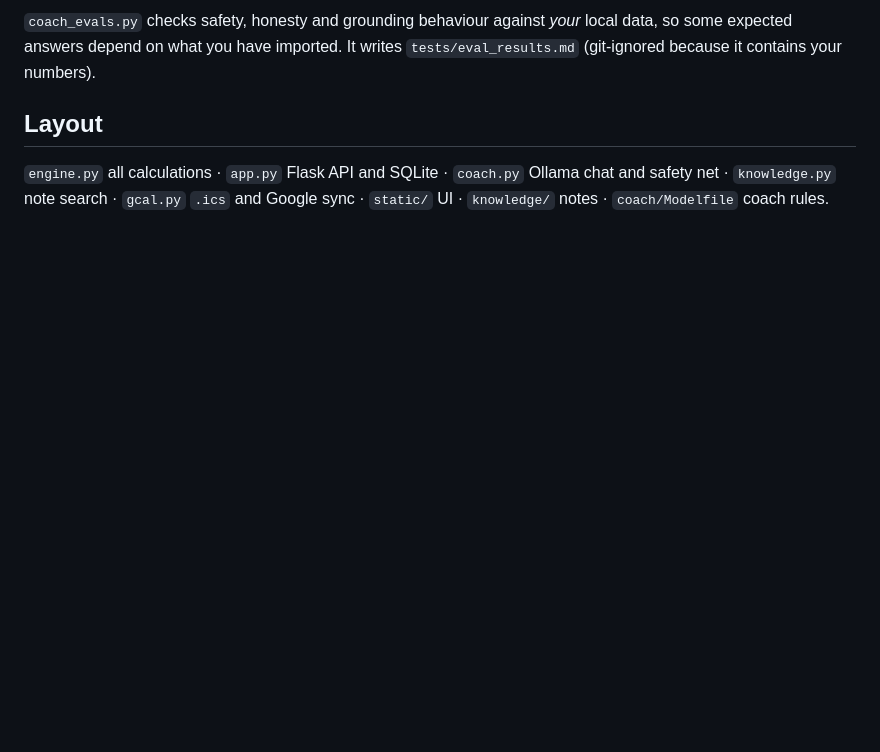
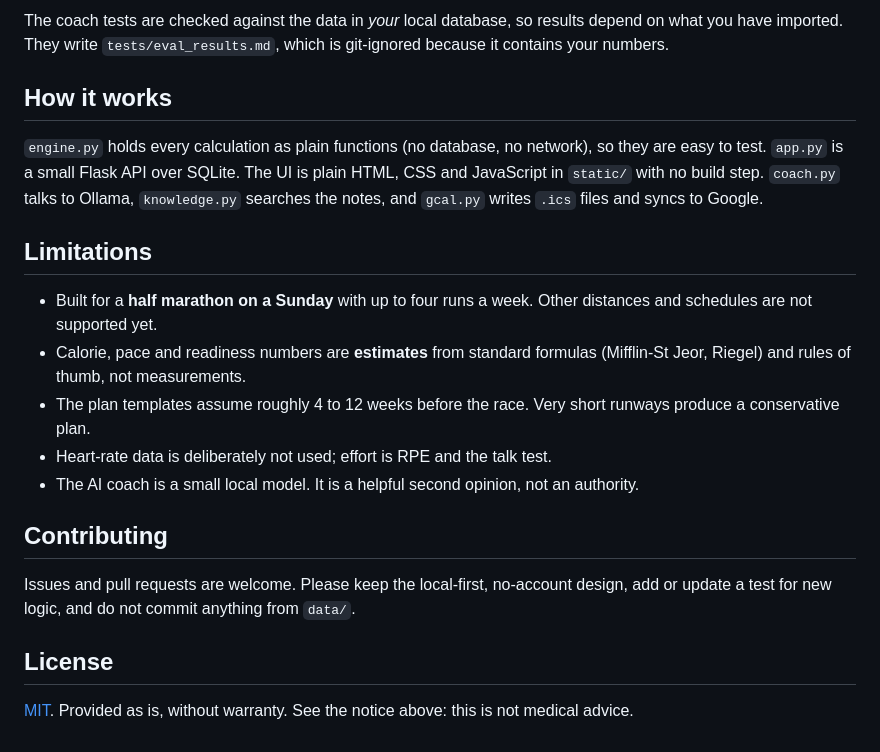
Before and after one commit to philquake/RunBwoy, a Markdown page: README.md, the part around one of its changes. GitHub-like rendering; blank space fills up the shorter version.

````diff
--- a/README.md
+++ b/README.md
@@ -56,7 +113,23 @@ python tests/coach_evals.py            # asks the AI coach ~40 questions, slow,
 ```
 
-`coach_evals.py` checks safety, honesty and grounding behaviour against *your* local data, so some expected answers depend on what you have imported. It writes `tests/eval_results.md` (git-ignored because it contains your numbers).
+The coach tests are checked against the data in *your* local database, so results depend on what you have imported. They write `tests/eval_results.md`, which is git-ignored because it contains your numbers.
 
-## Layout
+## How it works
 
-`engine.py` all calculations · `app.py` Flask API and SQLite · `coach.py` Ollama chat and safety net · `knowledge.py` note search · `gcal.py` `.ics` and Google sync · `static/` UI · `knowledge/` notes · `coach/Modelfile` coach rules.
+`engine.py` holds every calculation as plain functions (no database, no network), so they are easy to test. `app.py` is a small Flask API over SQLite. The UI is plain HTML, CSS and JavaScript in `static/` with no build step. `coach.py` talks to Ollama, `knowledge.py` searches the notes, and `gcal.py` writes `.ics` files and syncs to Google.
+
+## Limitations
+
+- Built for a **half marathon on a Sunday** with up to four runs a week. Other distances and schedules are not supported yet.
+- Calorie, pace and readiness numbers are **estimates** from standard formulas (Mifflin-St Jeor, Riegel) and rules of thumb, not measurements.
+- The plan templates assume roughly 4 to 12 weeks before the race. Very short runways produce a conservative plan.
+- Heart-rate data is deliberately not used; effort is RPE and the talk test.
+- The AI coach is a small local model. It is a helpful second opinion, not an authority.
+
+## Contributing
+
+Issues and pull requests are welcome. Please keep the local-first, no-account design, add or update a test for new logic, and do not commit anything from `data/`.
+
+## License
+
+[MIT](LICENSE). Provided as is, without warranty. See the notice above: this is not medical advice.
````
Also changed, not shown: other parts of README.md (+83 -26 lines), docs/screenshots/calendar.png (added), docs/screenshots/dashboard.png (added), docs/screenshots/nutrition.png (added), docs/screenshots/plan.png (added), docs/screenshots/race.png (added), 7 other files.
